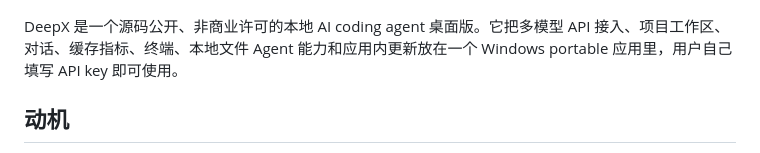
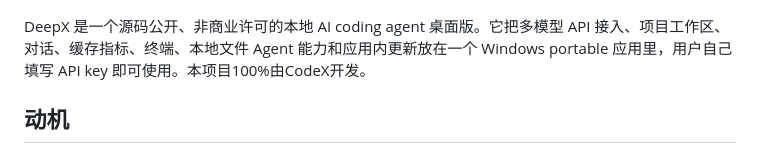
Before and after one commit to RainyMarks/DeepX, a Markdown page: README.md, the part around the change. Rendered like a GitHub page.

```diff
--- a/README.md
+++ b/README.md
@@ -8,7 +8,7 @@
   <img src="docs/images/deepx-showcase.png" alt="DeepX showcase" />
 </p>
 
-DeepX 是一个源码公开、非商业许可的本地 AI coding agent 桌面版。它把多模型 API 接入、项目工作区、对话、缓存指标、终端、本地文件 Agent 能力和应用内更新放在一个 Windows portable 应用里，用户自己填写 API key 即可使用。
+DeepX 是一个源码公开、非商业许可的本地 AI coding agent 桌面版。它把多模型 API 接入、项目工作区、对话、缓存指标、终端、本地文件 Agent 能力和应用内更新放在一个 Windows portable 应用里，用户自己填写 API key 即可使用。本项目100%由CodeX开发。
 
 ## 动机
 
```
